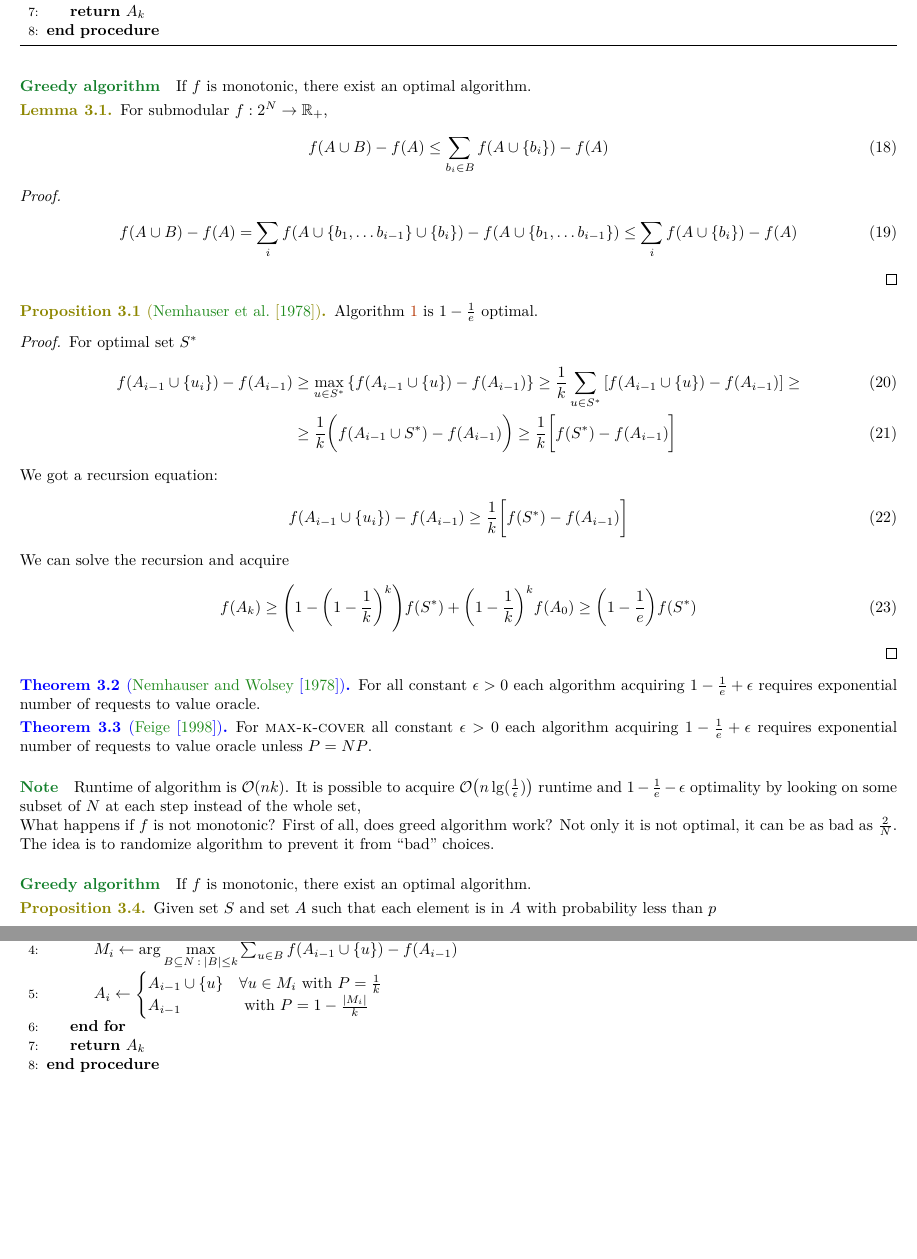
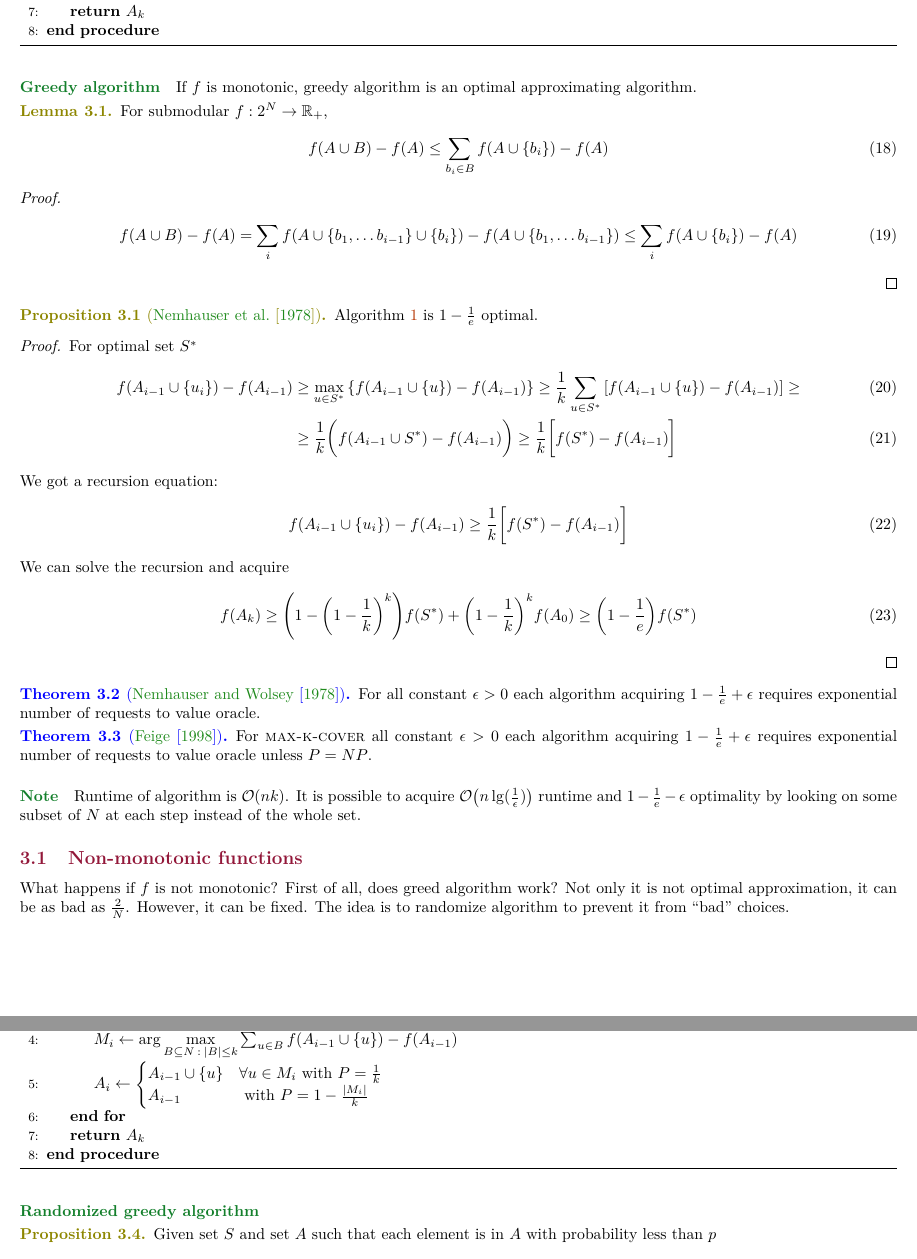
Before and after one commit to Randl/236621_-_Algorithms_for_Submodular_Optimization, a LaTeX paper (236621_-_Algorithms_for_Submodular_Optimization.tex, which reads lect2.tex): two parts of pages 3 and 4 of 4, joined at a grey line, cut so that both start at the same text, the shorter picture padded with empty space. Compiled offline with pdfLaTeX.

Commit message:
Minor fixes

```diff
--- a/lect2.tex
+++ b/lect2.tex
@@ -5,7 +5,7 @@
 \end{align}
 
 \paragraph{Greedy algorithm}
-If $f$ is monotonic, there exist an optimal algorithm.
+If $f$ is monotonic, greedy algorithm is an optimal approximating algorithm.
 \begin{algorithm}
 	\caption{Nemhauser-Wolsey-Fisher}\label{greedy}
 	\begin{algorithmic}[1]
@@ -56,13 +56,12 @@ If $f$ is monotonic, there exist an optimal algorithm.
 \begin{theorem}[\citet{feige1998threshold}]
 For \textsc{max-k-cover} all constant $\epsilon>0$ each algorithm acquiring $1-\frac{1}{e} + \epsilon$ requires exponential number of requests to value oracle unless $P=NP$.
 \end{theorem}
-\paragraph{Note} Runtime of algorithm is $\order{nk}$. It is possible to acquire $\order{n\lg(\frac{1}{\epsilon})}$ runtime and $1-\frac{1}{e}-\epsilon$ optimality by looking on some subset of $N$ at each step instead of the whole set,
-
-What happens if $f$ is not monotonic? First of all, does greed algorithm work? Not only it is not optimal, it can be as bad as $\frac{2}{N}$. The idea is to randomize algorithm to prevent it from ``bad'' choices.
+\paragraph{Note} Runtime of algorithm is $\order{nk}$. It is possible to acquire $\order{n\lg(\frac{1}{\epsilon})}$ runtime and $1-\frac{1}{e}-\epsilon$ optimality by looking on some subset of $N$ at each step instead of the whole set.
+\subsection{Non-monotonic functions}
+What happens if $f$ is not monotonic? First of all, does greed algorithm work? Not only it is not optimal approximation, it can be as bad as $\frac{2}{N}$. However, it can be fixed. The idea is to randomize algorithm to prevent it from ``bad'' choices.
 
 
-\paragraph{Greedy algorithm}
-If $f$ is monotonic, there exist an optimal algorithm.
+\paragraph{Randomized greedy algorithm}
 \begin{algorithm}
 	\caption{}\label{rand_greedy}
 	\begin{algorithmic}[1]
```
